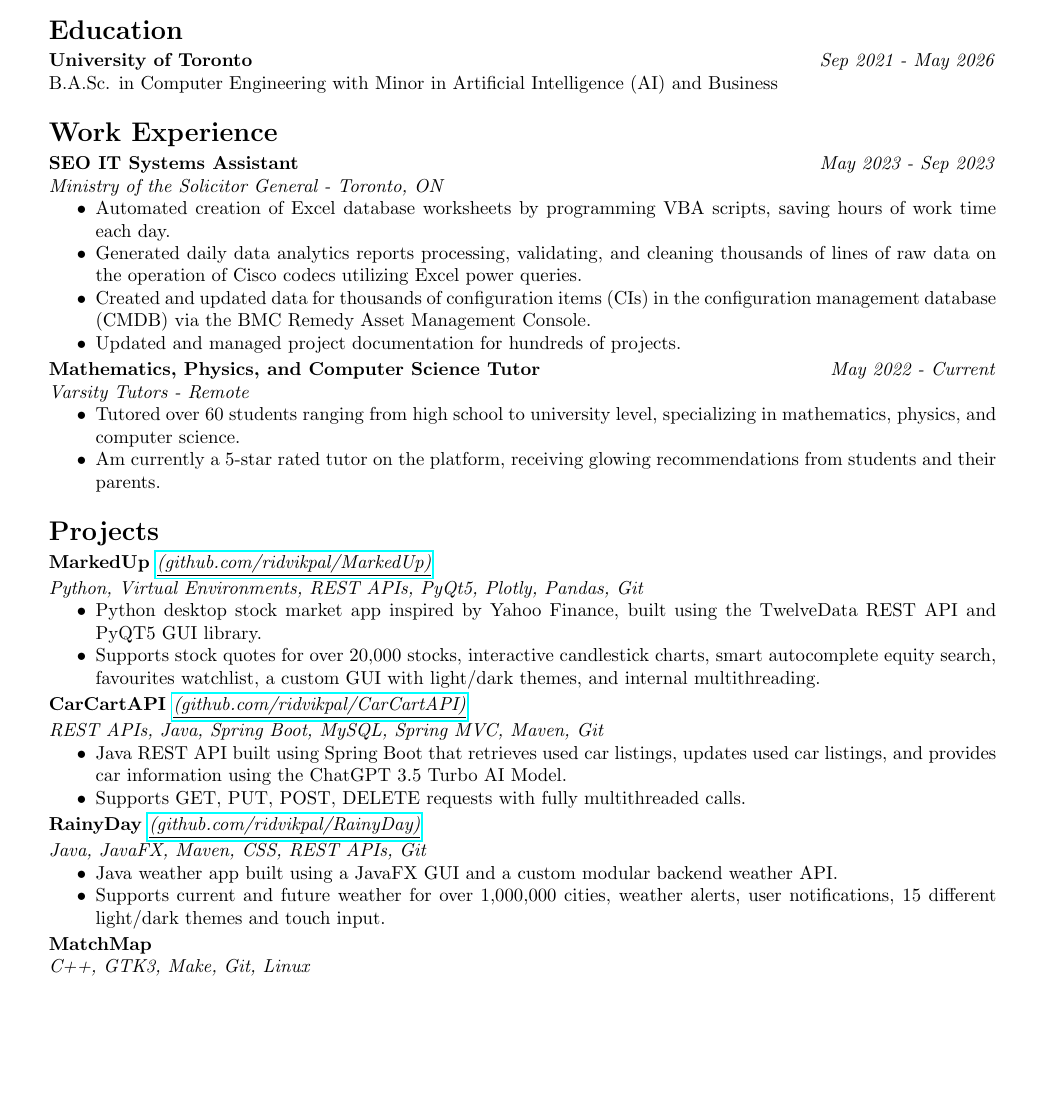
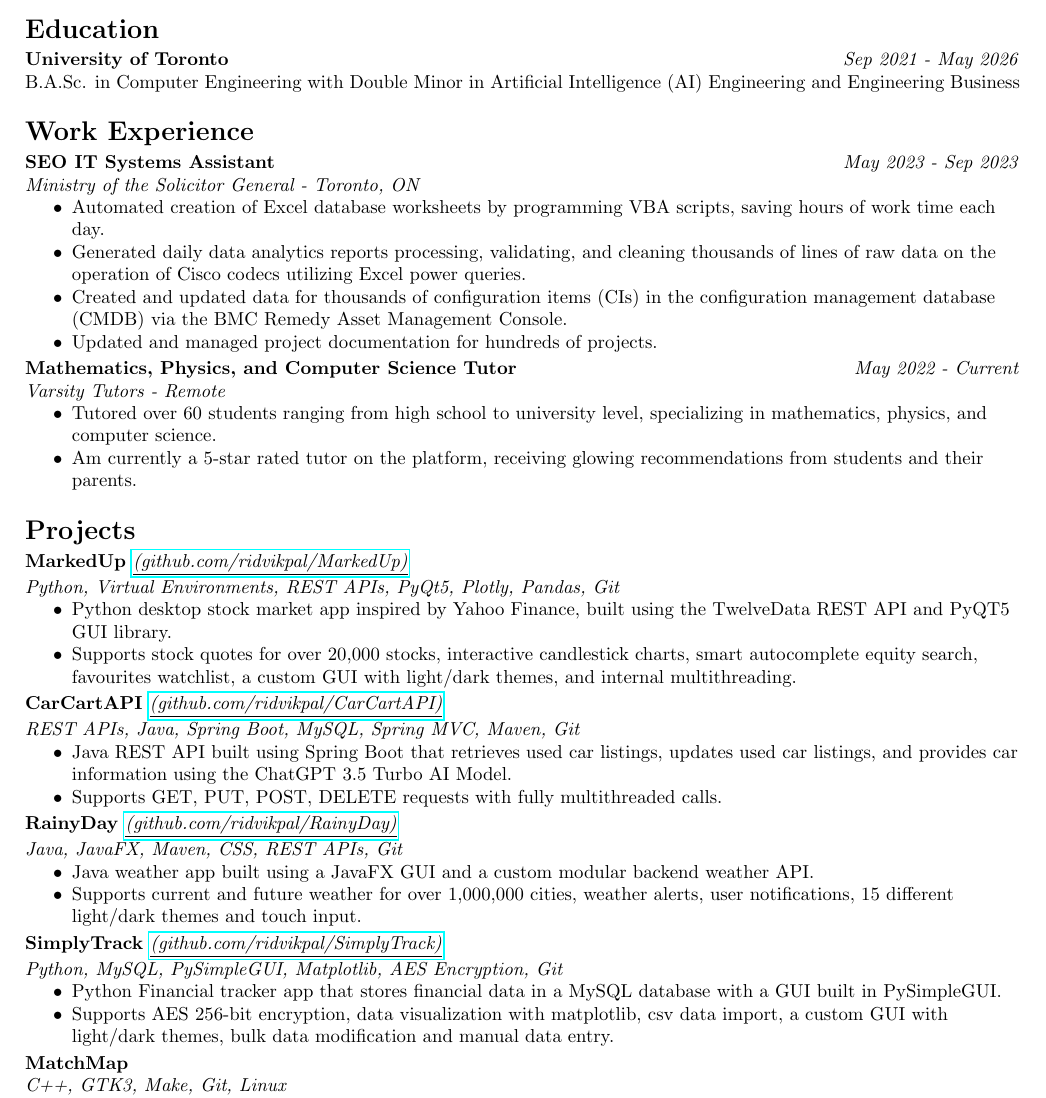
Before and after one commit to ridvikpal/resume, a LaTeX CV (resume.tex): part of the page, cut so that both start at the same text, the shorter picture padded with empty space. Compiled offline with pdfLaTeX.

Commit message:
Minor update.

```diff
--- a/resume.tex
+++ b/resume.tex
@@ -1,5 +1,5 @@
 \documentclass[10pt, a4paper]{article}
-\usepackage[total={7in, 10in}]{geometry}
+\usepackage[total={7.35in, 10.5in}]{geometry}
 \usepackage{hyperref}
 \usepackage{setspace}
 \usepackage{titlesec}
@@ -39,8 +39,9 @@
 
 %%%%%%%%%%%%%%%%%%%%%%%%%%%%%%%%% EDUCATION %%%%%%%%%%%%%%%%%%%%%%%%%%%%%%%%%%%
 \section*{Education}
-\subsection*{University of Toronto \hfill \normalfont{\textit{Sep 2021 - May 2026}}}
-B.A.Sc. in Computer Engineering with Minor in Artificial Intelligence (AI) and Business
+\subsection*{University of Toronto\hfill \normalfont{\textit{Sep 2021 - May 2026}}}
+\raggedright
+B.A.Sc. in Computer Engineering with Double Minor in Artificial Intelligence (AI) Engineering and Engineering Business
 
 
 %%%%%%%%%%%%%%%%%%%%%%%%%%%%% WORK EXPERIENCE %%%%%%%%%%%%%%%%%%%%%%%%%%%%%%%%%
@@ -95,13 +96,13 @@ B.A.Sc. in Computer Engineering with Minor in Artificial Intelligence (AI) and B
     \item Supports current and future weather for over 1,000,000 cities, weather alerts, user notifications, 15 different light/dark themes and touch input.
 \end{itemize}
 
-% \subsection*{SimplyTrack \normalfont{\textit{\href{https://github.com/ridvikpal/SimplyTrack}{\underline{(github.com/ridvikpal/SimplyTrack)}}}}}
-% \vspace*{2pt}
-% \textit{Python, MySQL, PySimpleGUI, Matplotlib, AES Encryption, Git}
-% \begin{itemize}
-%     \item Python Financial tracker app that stores financial data in a MySQL database with a GUI built in PySimpleGUI.
-%     \item Supports AES 256-bit encryption, data visualization with matplotlib, csv data import, a custom GUI with light/dark themes, bulk data modification and manual data entry.
-% \end{itemize}
+\subsection*{SimplyTrack \normalfont{\textit{\href{https://github.com/ridvikpal/SimplyTrack}{\underline{(github.com/ridvikpal/SimplyTrack)}}}}}
+\vspace*{2pt}
+\textit{Python, MySQL, PySimpleGUI, Matplotlib, AES Encryption, Git}
+\begin{itemize}
+    \item Python Financial tracker app that stores financial data in a MySQL database with a GUI built in PySimpleGUI.
+    \item Supports AES 256-bit encryption, data visualization with matplotlib, csv data import, a custom GUI with light/dark themes, bulk data modification and manual data entry.
+\end{itemize}
 
 \subsection*{MatchMap}
 \textit{C++, GTK3, Make, Git, Linux}
```
Also changed, not shown: resume.pdf, 2 other files.
